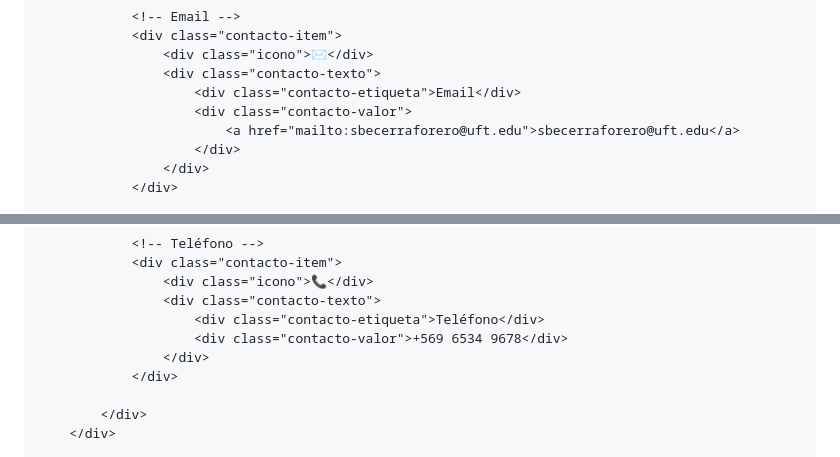
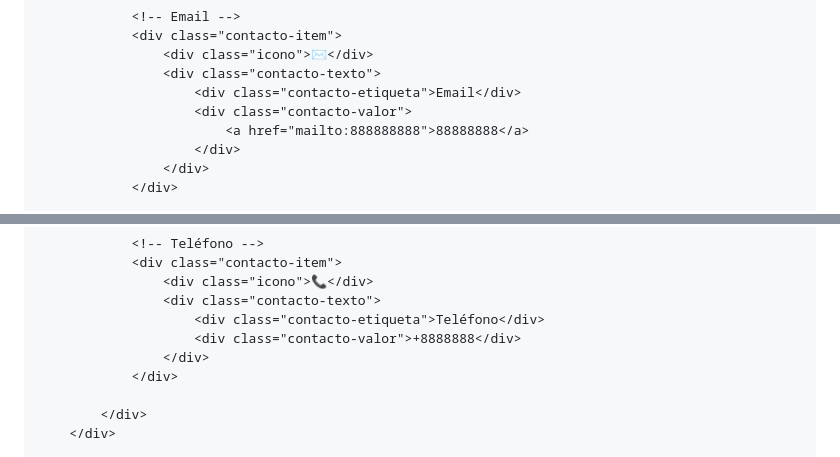
Before and after one commit to sofibc888/sofiamultimedial, a Markdown page: readme.md, 2 parts joined by grey strips. Rendered like a GitHub page.

```diff
--- a/readme.md
+++ b/readme.md
@@ -1828,7 +1828,7 @@ CONTACTO
                 <div class="contacto-texto">
                     <div class="contacto-etiqueta">Email</div>
                     <div class="contacto-valor">
-                        <a href="mailto:sbecerraforero@uft.edu">sbecerraforero@uft.edu</a>
+                        <a href="mailto:888888888">88888888</a>
                     </div>
                 </div>
             </div>
@@ -1849,7 +1849,7 @@ CONTACTO
                 <div class="icono">📞</div>
                 <div class="contacto-texto">
                     <div class="contacto-etiqueta">Teléfono</div>
-                    <div class="contacto-valor">+569 6534 9678</div>
+                    <div class="contacto-valor">+8888888</div>
                 </div>
             </div>
 
```
